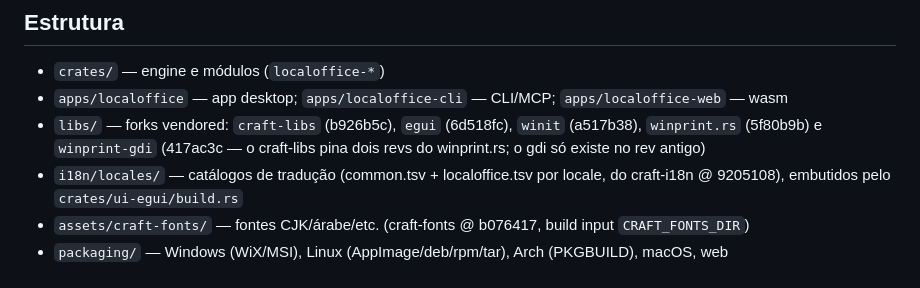
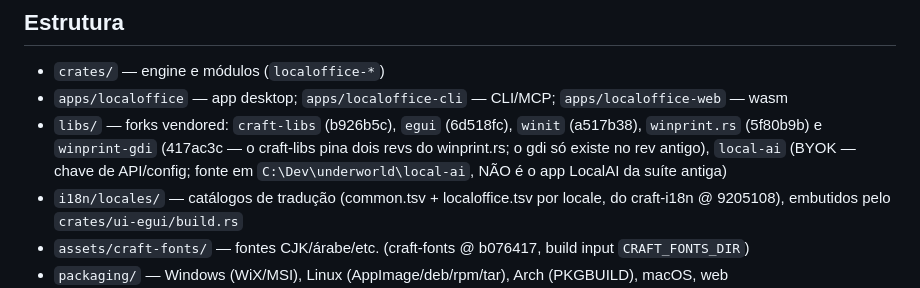
Before and after one commit to Anon5T4R/local-office, a Markdown page: AGENTS.md, the part around the change. Rendered like a GitHub page.

Commit message:
docs: AGENTS registra libs/local-ai (BYOK; fonte em C:\Dev\underworld\local-ai)

```diff
--- a/AGENTS.md
+++ b/AGENTS.md
@@ -20,7 +20,8 @@ Rust puro + egui. Sem conta, sem telemetria, sem dependência de servidores de t
 - `apps/localoffice` — app desktop; `apps/localoffice-cli` — CLI/MCP; `apps/localoffice-web` — wasm
 - `libs/` — forks vendored: `craft-libs` (b926b5c), `egui` (6d518fc), `winit` (a517b38),
   `winprint.rs` (5f80b9b) e `winprint-gdi` (417ac3c — o craft-libs pina dois revs do
-  winprint.rs; o gdi só existe no rev antigo)
+  winprint.rs; o gdi só existe no rev antigo), `local-ai` (BYOK — chave de API/config;
+  fonte em `C:\Dev\underworld\local-ai`, NÃO é o app LocalAI da suíte antiga)
 - `i18n/locales/` — catálogos de tradução (common.tsv + localoffice.tsv por locale,
   do craft-i18n @ 9205108), embutidos pelo `crates/ui-egui/build.rs`
 - `assets/craft-fonts/` — fontes CJK/árabe/etc. (craft-fonts @ b076417, build input
```
